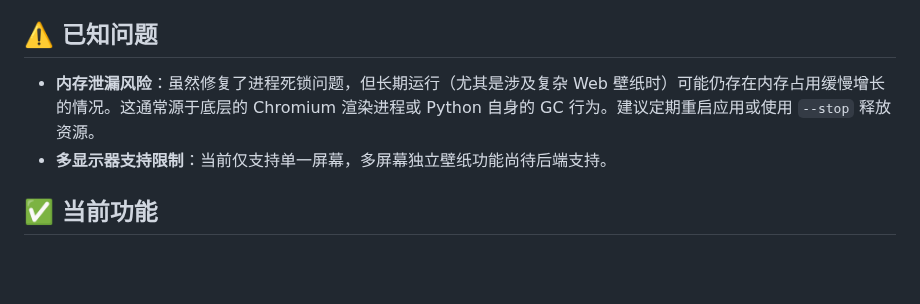
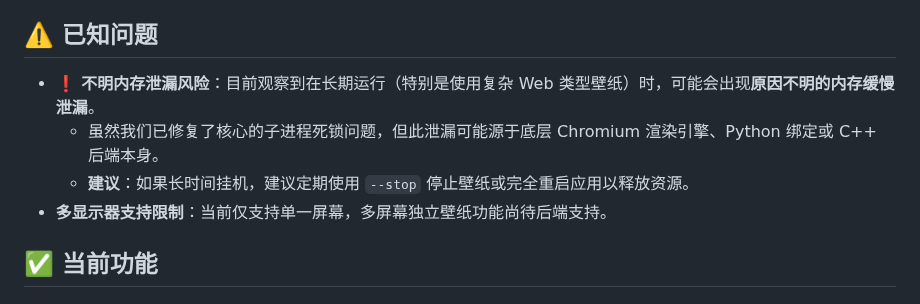
Before and after one commit to Suhoiyis/gui-for-linux-wallpaperengine, a Markdown page: README.md, the part around the change. Drawn GitHub-style; blank space fills up the shorter version.

Commit message:
docs: prominently document mysterious memory leak issue

```diff
--- a/README.md
+++ b/README.md
@@ -19,7 +19,9 @@
 
 ## ⚠️ 已知问题
 
-- **内存泄漏风险**：虽然修复了进程死锁问题，但长期运行（尤其是涉及复杂 Web 壁纸时）可能仍存在内存占用缓慢增长的情况。这通常源于底层的 Chromium 渲染进程或 Python 自身的 GC 行为。建议定期重启应用或使用 `--stop` 释放资源。
+- **❗ 不明内存泄漏风险**：目前观察到在长期运行（特别是使用复杂 Web 类型壁纸）时，可能会出现**原因不明的内存缓慢泄漏**。
+  - 虽然我们已修复了核心的子进程死锁问题，但此泄漏可能源于底层 Chromium 渲染引擎、Python 绑定或 C++ 后端本身。
+  - **建议**：如果长时间挂机，建议定期使用 `--stop` 停止壁纸或完全重启应用以释放资源。
 - **多显示器支持限制**：当前仅支持单一屏幕，多屏幕独立壁纸功能尚待后端支持。
 
 ## ✅ 当前功能
```
